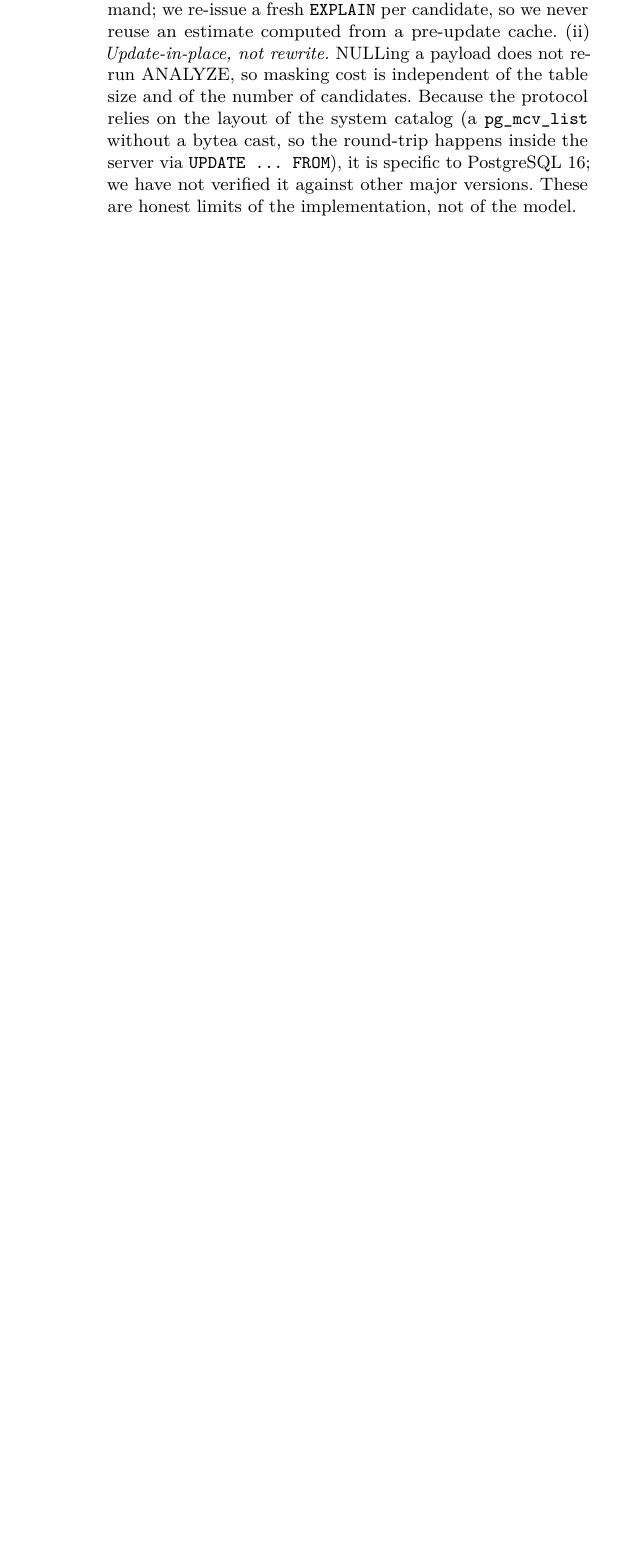
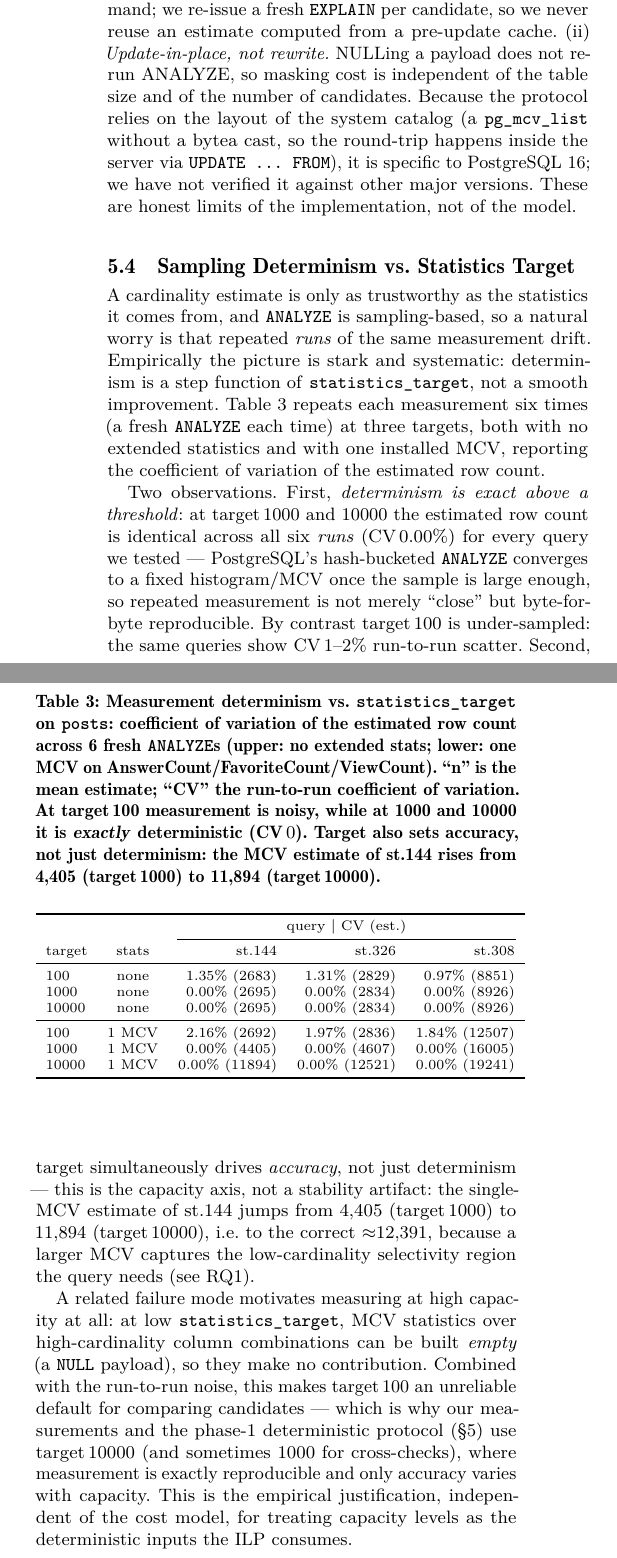
Before and after one commit to 1951123/pg-extstats-selection, a LaTeX paper (paper/main.tex): part of one column of page 6 of 15 before the commit and two parts of the columns of page 6 of 15 after it, the two joined at a grey line, cut so that both start at the same text, the shorter picture padded with empty space. Compiled offline with pdfLaTeX.

Commit message:
测量基础设施: 新增 'Sampling Determinism vs Statistics Target' 小节 (target>=1000 完全确定 CV=0, target=100 有 1-2% 噪声且高基数列 MCV 可为空)

```diff
--- a/paper/main.tex
+++ b/paper/main.tex
@@ -652,6 +652,70 @@ the server via \texttt{UPDATE ... FROM}), it is specific to PostgreSQL 16; we
 have not verified it against other major versions. These are honest limits of
 the implementation, not of the model.
 
+\subsection{Sampling Determinism vs.\ Statistics Target}
+\label{sec:measure-determinism}
+
+A cardinality estimate is only as trustworthy as the statistics it comes from,
+and \texttt{ANALYZE} is sampling-based, so a natural worry is that repeated
+\emph{runs} of the same measurement drift. Empirically the picture is stark and
+systematic: determinism is a step function of \texttt{statistics\_target}, not
+a smooth improvement. Table \ref{tab:targetdeter} repeats each measurement six
+times (a fresh \texttt{ANALYZE} each time) at three targets, both with no
+extended statistics and with one installed MCV, reporting the coefficient of
+variation of the estimated row count.
+
+\begin{table}[t]
+\caption{Measurement determinism vs.\ \texttt{statistics\_target} on
+\texttt{posts}: coefficient of variation of the estimated row count across 6
+fresh \texttt{ANALYZE}s (upper: no extended stats; lower: one MCV on
+AnswerCount/FavoriteCount/ViewCount). ``n'' is the mean estimate; ``CV'' the
+run-to-run coefficient of variation. At target\,100 measurement is noisy, while
+at 1000 and 10000 it is \emph{exactly} deterministic (CV\,$0$). Target also
+sets accuracy, not just determinism: the MCV estimate of st.144 rises from
+4{,}405 (target\,1000) to 11{,}894 (target\,10000).}
+\label{tab:targetdeter}
+\footnotesize
+\begin{tabular}{lcrrr}
+\toprule
+ & & \multicolumn{3}{c}{query $|$ CV (est.)}\\
+\cmidrule(lr){3-5}
+target & stats & st.144 & st.326 & st.308\\
+\midrule
+100  & none & 1.35\% (2683) & 1.31\% (2829) & 0.97\% (8851)\\
+1000 & none & 0.00\% (2695) & 0.00\% (2834) & 0.00\% (8926)\\
+10000& none & 0.00\% (2695) & 0.00\% (2834) & 0.00\% (8926)\\
+\midrule
+100  & 1 MCV & 2.16\% (2692) & 1.97\% (2836) & 1.84\% (12507)\\
+1000 & 1 MCV & 0.00\% (4405) & 0.00\% (4607) & 0.00\% (16005)\\
+10000& 1 MCV & 0.00\% (11894)& 0.00\% (12521)& 0.00\% (19241)\\
+\bottomrule
+\end{tabular}
+\end{table}
+
+Two observations. First, \emph{determinism is exact above a threshold}: at
+target\,1000 and 10000 the estimated row count is identical across all six
+\emph{runs} (CV\,$0.00\%$) for every query we tested --- PostgreSQL's
+hash-bucketed \texttt{ANALYZE} converges to a fixed histogram/MCV once the
+sample is large enough, so repeated measurement is not merely ``close'' but
+byte-for-byte reproducible. By contrast target\,100 is under-sampled: the same
+queries show CV\,$1$--$2\%$ run-to-run scatter. Second, target
+simultaneously drives \emph{accuracy}, not just determinism --- this is the
+capacity axis, not a stability artifact: the single-MCV estimate of st.144
+jumps from 4{,}405 (target\,1000) to 11{,}894 (target\,10000), i.e.\ to the
+correct $\approx$12{,}391, because a larger MCV captures the low-cardinality
+selectivity region the query needs (see RQ1).
+
+A related failure mode motivates measuring at high capacity at all: at low
+\texttt{statistics\_target}, MCV statistics over high-cardinality column
+combinations can be built \emph{empty} (a \texttt{NULL} payload), so they make
+no contribution. Combined with the run-to-run noise, this makes
+target\,100 an unreliable default for comparing candidates --- which is why our
+measurements and the phase-1 deterministic protocol (\S\ref{sec:measure}) use
+target\,10000 (and sometimes 1000 for cross-checks), where measurement is exactly
+reproducible and only accuracy varies with capacity. This is the empirical
+justification, independent of the cost model, for treating capacity levels as
+the deterministic inputs the ILP consumes.
+
 \subsection{Runtime: Measurement Is the Bottleneck, Not the Solve}
 \label{sec:measure-runtime}
 
```
